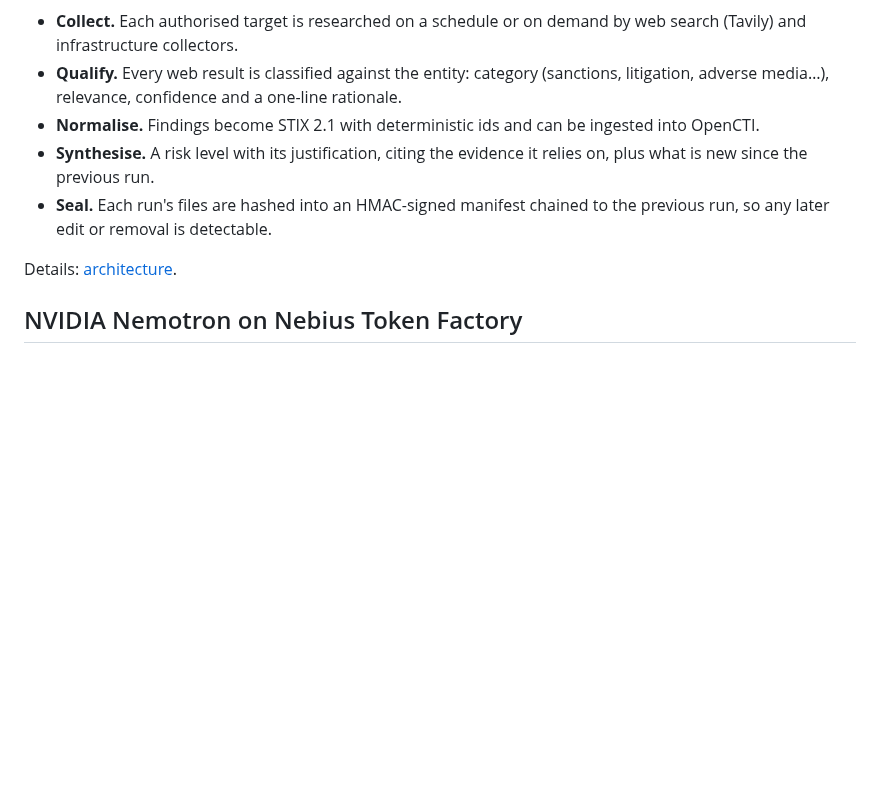
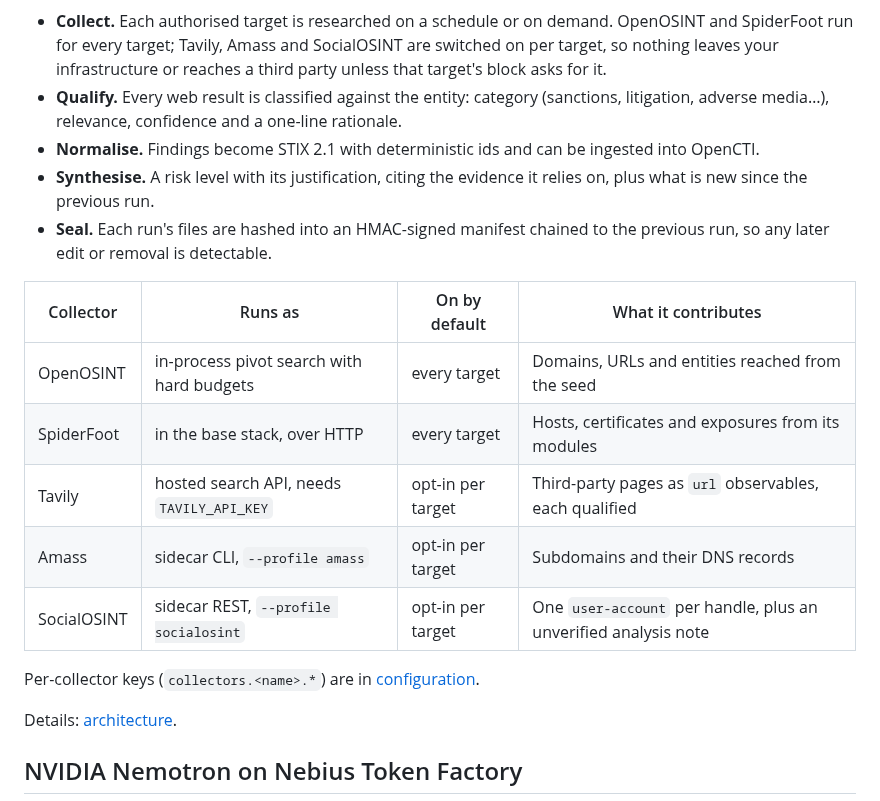
Before and after one commit to careb36/osint-orchestrator-oss, a Markdown page: README.md, the part around one of its changes. GitHub-like rendering; blank space fills up the shorter version.

````diff
--- a/README.md
+++ b/README.md
@@ -31,8 +31,10 @@ flowchart LR
     R --> A[Alerts]
 ```
 
-- **Collect.** Each authorised target is researched on a schedule or on demand
-  by web search (Tavily) and infrastructure collectors.
+- **Collect.** Each authorised target is researched on a schedule or on demand.
+  OpenOSINT and SpiderFoot run for every target; Tavily, Amass and SocialOSINT
+  are switched on per target, so nothing leaves your infrastructure or reaches
+  a third party unless that target's block asks for it.
 - **Qualify.** Every web result is classified against the entity: category
   (sanctions, litigation, adverse media…), relevance, confidence and a one-line
   rationale.
@@ -42,6 +44,17 @@ flowchart LR
   relies on, plus what is new since the previous run.
 - **Seal.** Each run's files are hashed into an HMAC-signed manifest chained to
   the previous run, so any later edit or removal is detectable.
+
+| Collector | Runs as | On by default | What it contributes |
+| --- | --- | --- | --- |
+| OpenOSINT | in-process pivot search with hard budgets | every target | Domains, URLs and entities reached from the seed |
+| SpiderFoot | in the base stack, over HTTP | every target | Hosts, certificates and exposures from its modules |
+| Tavily | hosted search API, needs `TAVILY_API_KEY` | opt-in per target | Third-party pages as `url` observables, each qualified |
+| Amass | sidecar CLI, `--profile amass` | opt-in per target | Subdomains and their DNS records |
+| SocialOSINT | sidecar REST, `--profile socialosint` | opt-in per target | One `user-account` per handle, plus an unverified analysis note |
+
+Per-collector keys (`collectors.<name>.*`) are in
+[configuration](docs/configuration.md).
 
 Details: [architecture](docs/architecture.md).
 
````
Also changed, not shown: other parts of README.md (+3 -3 lines), CHANGELOG.md (+8 -5 lines), README.es.md (+17 -4 lines), docs/README.md (added, +50 -0 lines), docs/img/dashboard-overview-en.png, docs/img/dashboard-overview-es.png, docs/img/dashboard-run-evidence-en.png, docs/img/dashboard-run-evidence-es.png.
